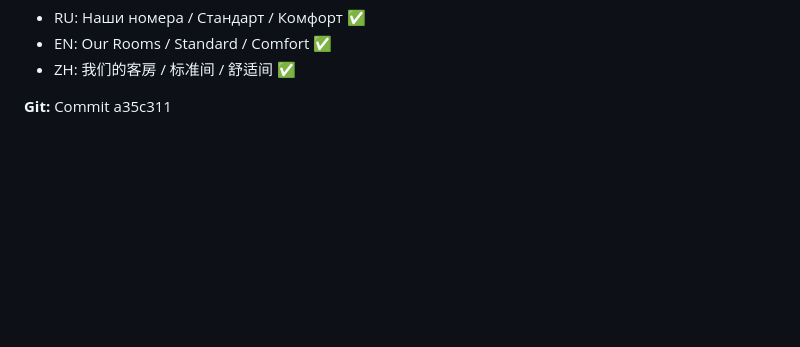
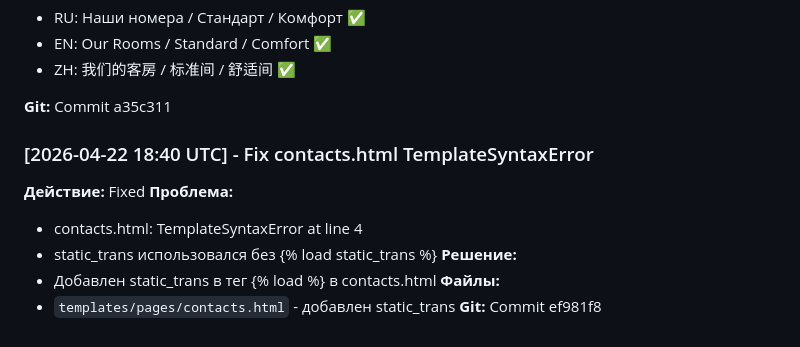
Before and after one commit to beligel/dobroslawa, a Markdown page: CONTEXT_SESSION_2026-04-21.md, the part around the change. GitHub-like rendering; blank space fills up the shorter version.

Commit message:
docs: Update context with contacts.html fix

```diff
--- a/CONTEXT_SESSION_2026-04-21.md
+++ b/CONTEXT_SESSION_2026-04-21.md
@@ -644,3 +644,15 @@ python manage.py migrate
 - ZH: 我们的客房 / 标准间 / 舒适间 ✅
 
 **Git:** Commit a35c311
+
+
+### [2026-04-22 18:40 UTC] - Fix contacts.html TemplateSyntaxError
+**Действие:** Fixed
+**Проблема:**
+- contacts.html: TemplateSyntaxError at line 4
+- static_trans использовался без {% load static_trans %}
+**Решение:**
+- Добавлен static_trans в тег {% load %} в contacts.html
+**Файлы:**
+- `templates/pages/contacts.html` - добавлен static_trans
+**Git:** Commit ef981f8
```
